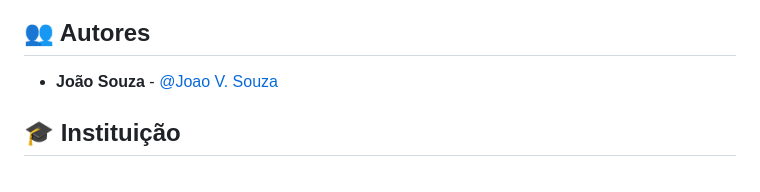
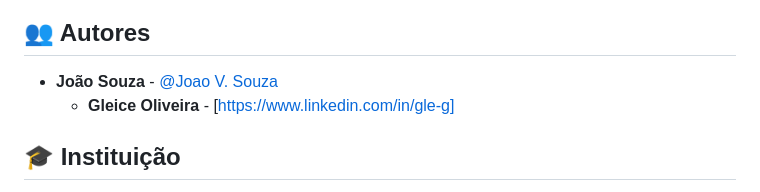
Before and after one commit to gle-g4/esp-tempobo, a Markdown page: README.md, the part around the change. GitHub-like rendering.

```diff
--- a/README.md
+++ b/README.md
@@ -145,6 +145,7 @@ Este projeto faz parte da EXPOTECH 2025 - UNIFECAF.
 ## 👥 Autores
 
 - **João Souza** - [@Joao V. Souza](https://www.linkedin.com/in/joao-v-souza)
+   - **Gleice Oliveira** - [https://www.linkedin.com/in/gle-g]
 
 ## 🎓 Instituição
 
```
